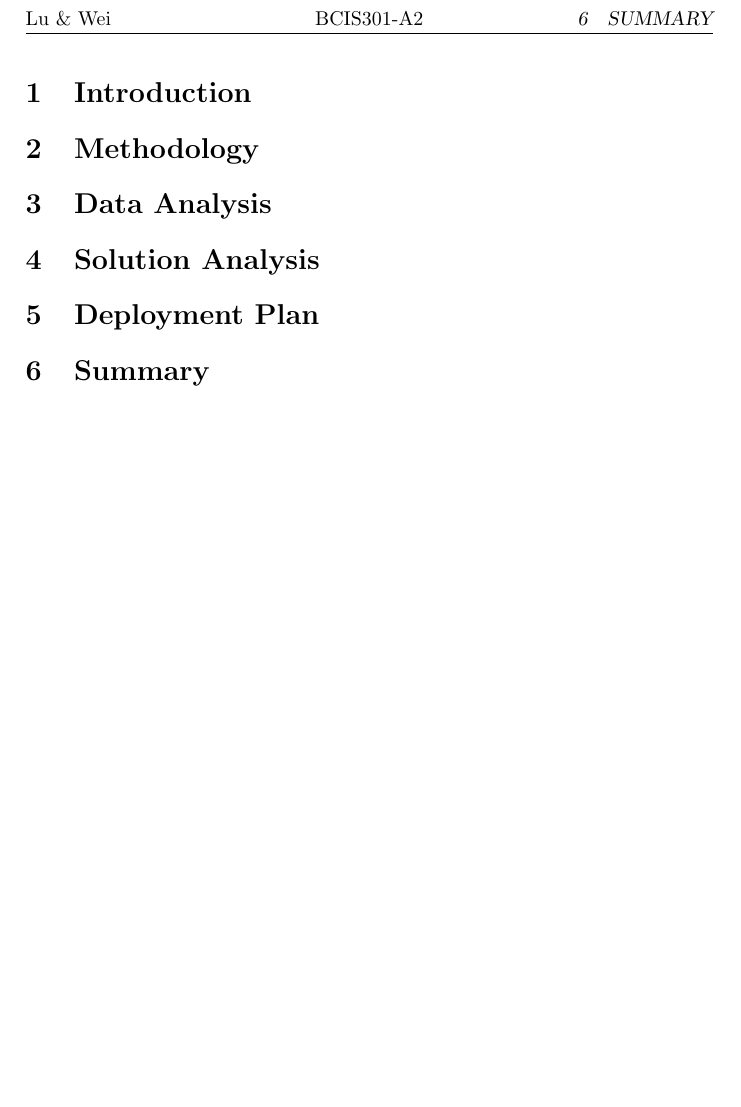
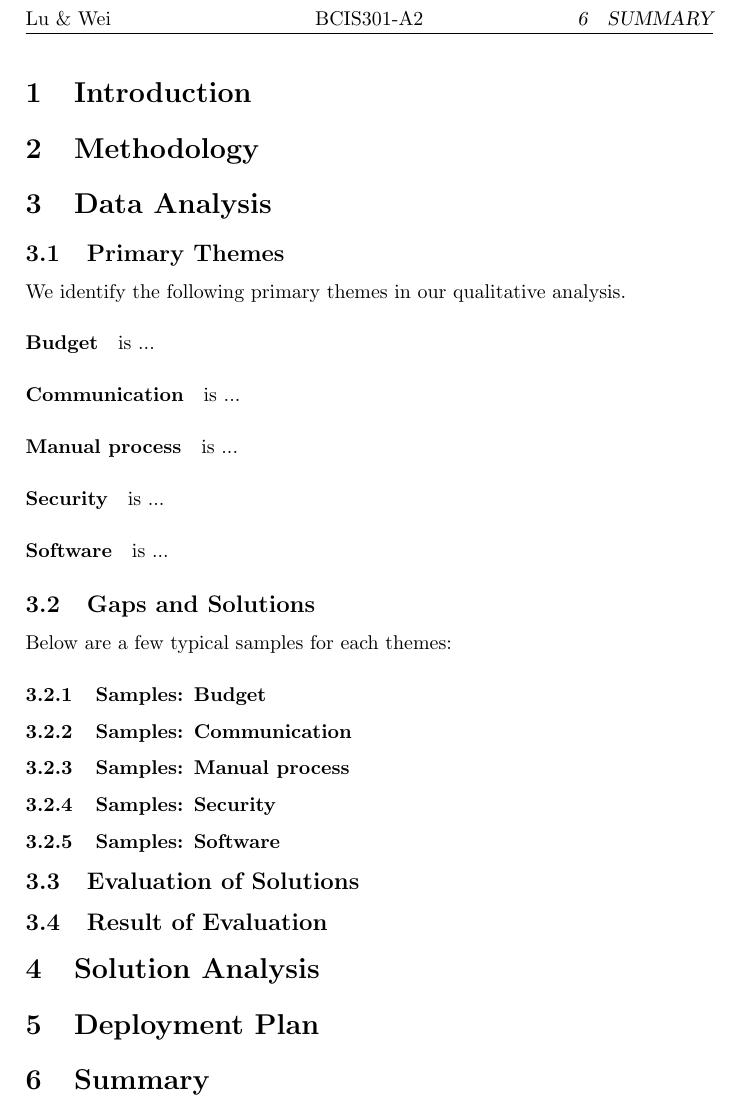
Before and after one commit to llouislu/bcis301-a2, a LaTeX problem sheet (assignment2.tex, which reads chapters/3-data-analysis.tex): part of page 3 of 3, cut so that both start at the same text, the shorter picture padded with empty space. Compiled offline with pdfLaTeX.

Commit message:
data analysis catalog

```diff
--- a/chapters/3-data-analysis.tex
+++ b/chapters/3-data-analysis.tex
@@ -5,48 +5,58 @@
 % \subsection{Overview of Data}
 % In our selection of literature, 6 articles are employed. \citetitle{1} and \citetitle{2} are on project management. \citetitle{3} argues about change management while \citetitle{4} and \citetitle{5} are on risk management. \citetitle{6} gives an overview and an update of information system success and failure, which is composed by an affiliation of famous scholars in the field.
 
-% \subsection{Primary Themes}
-% We identify the following primary thmese in our qualitative analysis of Phase 1.
+\subsection{Primary Themes}
+We identify the following primary themes in our qualitative analysis.
 
 % \paragraph{Control} is the control of dynamics when running the project in the full life cycle of a project, especially the control of risk, or any other variables that are not static or predefined.
+\paragraph{Budget} is ...
 
 % \paragraph{Process} is a theme that relates to workflow, how to invent and organize steps to accomplish a goal.
+\paragraph{Communication} is ...
 
 % \paragraph{People} is related to the skills of stakeholders in ICT projects where information should be successfully sent and perceived, professionalism should be shown and etc.
+\paragraph{Manual process} is ...
 
 % \paragraph{Structure} means the structure of an organization.
+\paragraph{Security} is ...
 
-% \subsection{Gaps and Solutions}
+\paragraph{Software} is ...
 
+\subsection{Gaps and Solutions}
+
+% 这里加个层级图 ? 就是一堆问题（1层)，一堆解决方案(2层), 选定的解决方案(3层)，
 % The gaps and the solutions often express the same meanings but with different wording. Gaps are often stated as "lack of something" while the solutions suggest to supplement the missing part. Therefore, we only collect the proposals that the literature suggests, for the sake of conciseness.
 
 % We have extracted 32 sections containing 48 proposals contributing to success, failure or risks from the 6 articles. We have also tagged the affected phases and the affected roles for each proposal. The weights of priority are also recorded and normalized in the researches where the authors conclude with a math model. A baseline value of $1$ is given to those proposals from which the authors have not built a math model.
 
-% here are some samples in each themes:
+Below are a few typical samples for each themes:
 
-% \subsubsection{Samples: Control}
+\subsubsection{Samples: Budget}
 
 % On page 9 of \citetitle{3}, \citeauthor{3} argue that the design must be established consistently. Obviously, to prevent unnecessary reconfiguration at each implementation stage, a consistent well-thought-out ERP design that meets the needs of the organization should be established.
 
 % On page 11 of \citetitle{2}, \citeauthor{2} put emphasis on the suggestion that proactively assesses the performance of a vendor and develop a list of performance metrics for vendors. The project manager should set up objective and clear evaluation criteria for the supplier in advance and ensure that the supplier complies with the evaluation criteria during the implementation of the project. In addition, the project manager should regularly evaluate the progress of the project rather than just evaluating it at the end of the project. Only in this way, once the deviation from the standard occurs, the project manager can know what and why the deviation occurs in time, and take appropriate measures to ensure that the deviation is solved in time. After all, it is not enough to rely solely on the vendor to solve problems themselves. In general, periodically assessment is important because it is a reliable method to help the project manager understanding the situation of that time. Additionally, it is also good to maintain a good vendor-client partnership.
 
-% \subsubsection{Samples: Process}
+\subsubsection{Samples: Communication}
 % \citeauthor{2} suggests that keep 85\% of business process common and set up a decision committee on page 11 of \citetitle{2}. Better relationship between project managers and the management is pretty important to IT Projects. To establish and maintain a good relationship between them, on the one hand, project manages should keep the project scope as consistent as possible with the management; on the other hand, in order to reduce or avoid the resistance of end users from different regions, product managers should consider forming a priority committee. It can be an important scope management tool because its members come from different regions, so the scope decision process is largely transparent to them.
 
 % \citeauthor{6} recommend that it is better to identify the problem before proposing a solution and to understand user requirements before designing a system on page 10 of \citetitle{6}. A common mistake is to start designing a solution only with a rough understanding of the problem to be solved, especially for those experienced people. As the saying goes, a good question is better than a great answer. It can be an essential rule that taking more time to understand the problem before making a decision.
 
-% \subsubsection{Samples: People}
+\subsubsection{Samples: Manual process}
 % In \citetitle{3}, the author argues that it is important to have effective communication at each level. Efficient and effective communication is an integral part of the successful implementation of IT projects. During an IT project life cycle, communication is necessary at every level of the project. According to Mandal and Gunasekaran (2003), opinions from users about their requests, responses, objections or approvals are always important. Project progress should be communicated regularly to management so they can understand the current status of the project. As for the objectives, activities, news or updates, it should be promptly notified to the relevant staff in the project.
 
 
 % To manage the communication process and create a forum is the suggestion given by \citeauthor{2} when talking about success of building an ERP system. Therefore, the project manager should work hard to manage the communication process, including communicating with management and communicating downwards. Based on this, it is necessary to create a forum where stakeholders can prioritize and discuss issues. There are various conflicts between business and IT projects, and successfully managing these conflicts is essential to the success of IT projects. Guiding end-users to participate in projects can effectively reduce or resolve these conflicts, and those projects that end users actively participate in are often successful.
 
-% \subsubsection{Samples: Structure}
+\subsubsection{Samples: Security}
 % \citeauthor{6} believe that getting top management support is important for the successful implementation of IT on page 10 of \citetitle{6}. According to Markus (1983) and Elbanna (2012), getting top management support is still the most important principle for helping project success. It is reasonable since projects usually cannot run smoothly without top management support, especially when the project is under construction.
 
 % For vendor support, \citeauthor{6} also suggest that it is important to obtain “independent” advice from a consultant. As for selecting an appropriate vendor, in order to obtain objective and fair comparison results, independent third-party professional consultants should be sought (Pollock and Williams 2009).
 
-% \subsection{Evaluation of Solutions}
+\subsubsection{Samples: Software}
+
+
+\subsection{Evaluation of Solutions}
 % \label{section:evaluation}
 % To clarify the result, we collect the data into a spreadsheet in which contains the following criteria: No., proposal, article identifier, coding identifier, affected phases, affected roles.
 % % \begin{table}[ht]
@@ -79,7 +89,7 @@
 
 % In Figure \ref{fig:rankingp1}, the horizontal axis stands for all the proposals in context $\mathbb{C}$ and the vertical axis for global influence score. It is clear that there are 4 proposals of significant influence clustering at the top followed by a second group at range roughly between 4 to 6. The trailing group of low influence score occupies the range between 1 to 3.
 
-% \subsection{Result of Evaluation}
+\subsection{Result of Evaluation}
 % For the effectiveness and conciseness, we truncate the trailing group scored lower than average($\bar{g}=3.60$), which is also the trailing group. We obtain the following list of solutions.
 
 % \begin{table}[ht]
```
